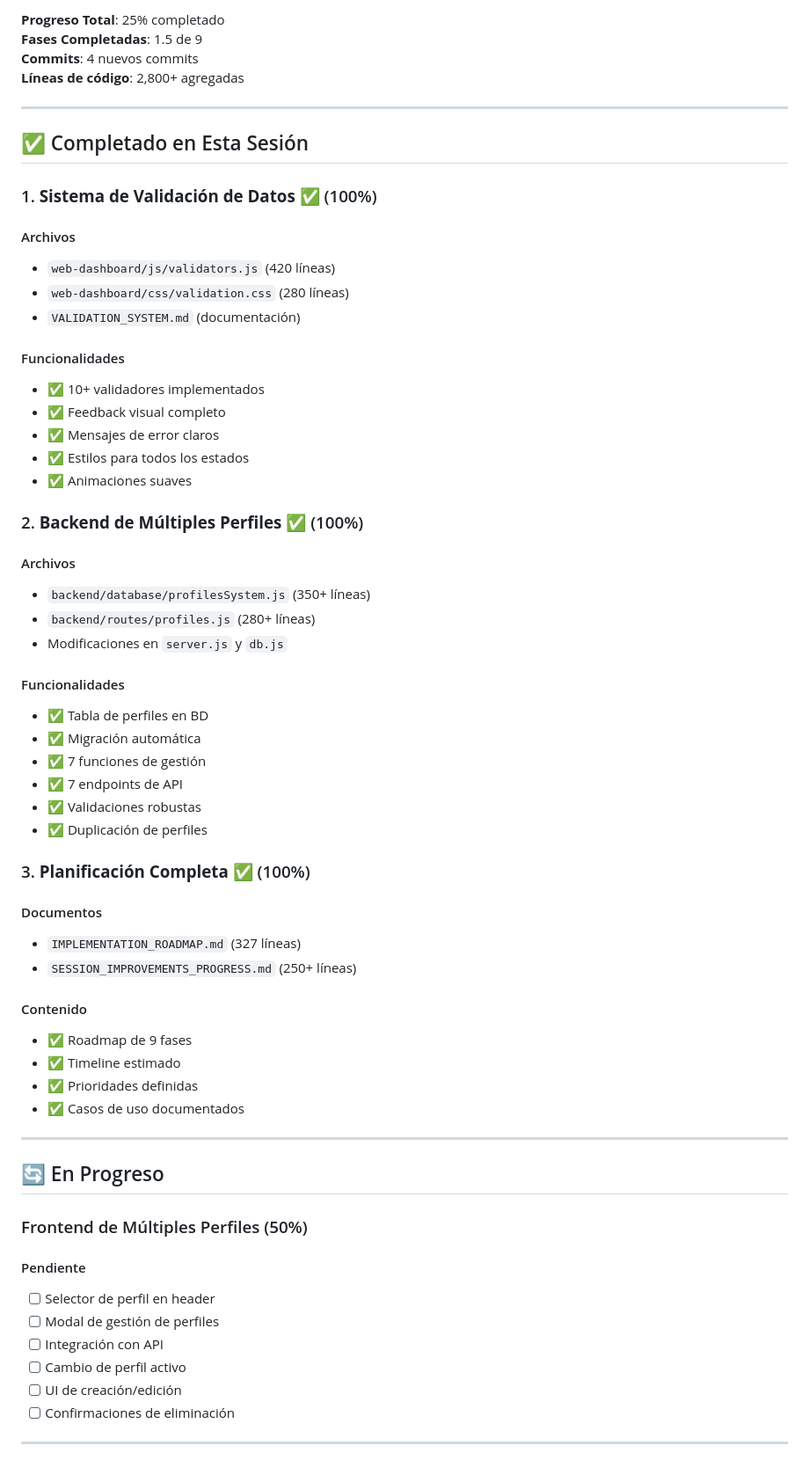
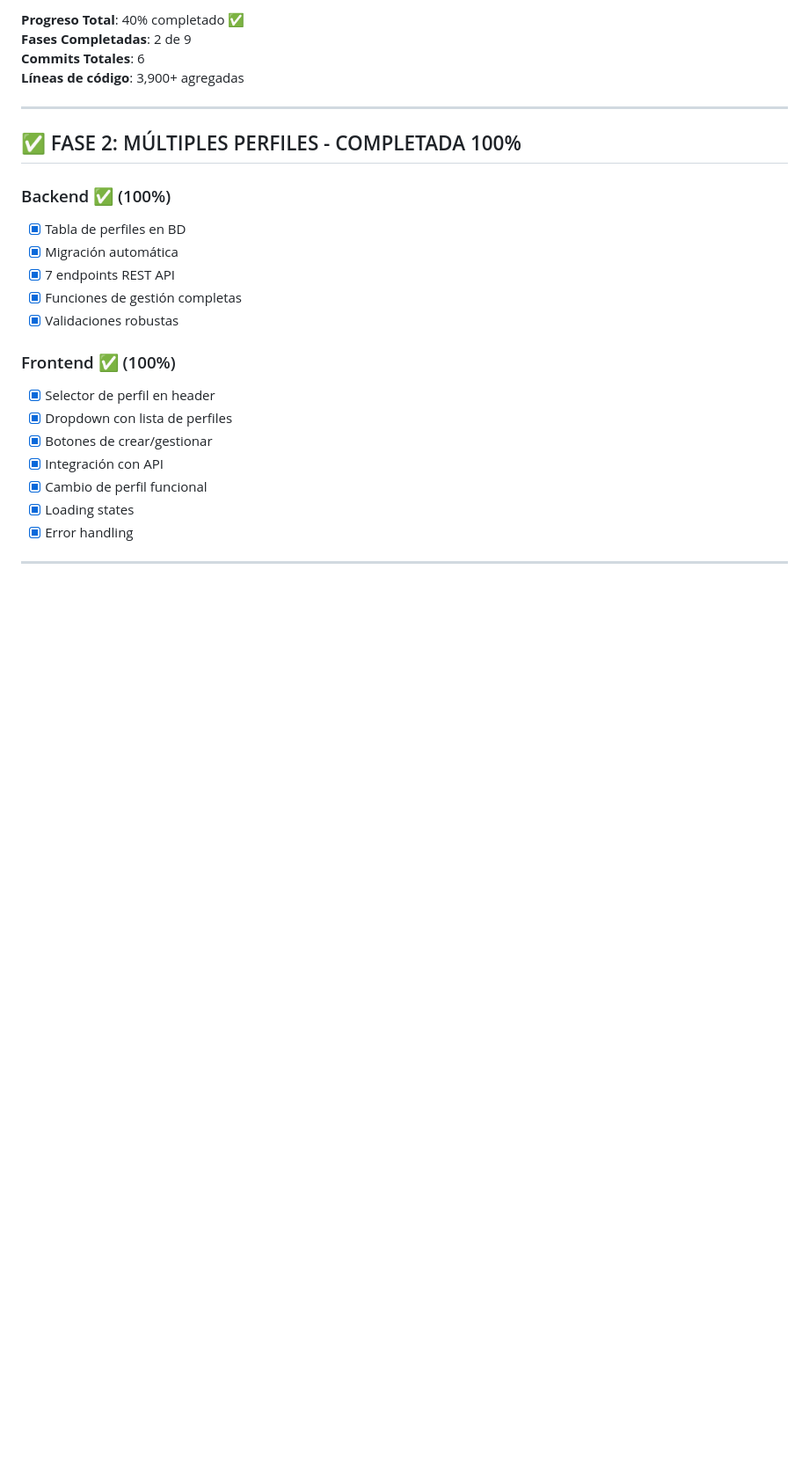
Before and after one commit to Medalcode/Pathwise, a Markdown page: SESSION_IMPROVEMENTS_FINAL.md, the part around one of its changes. Shown at 88% size. GitHub-like rendering; blank space fills up the shorter version.

```diff
--- a/SESSION_IMPROVEMENTS_FINAL.md
+++ b/SESSION_IMPROVEMENTS_FINAL.md
@@ -4,74 +4,30 @@
 
-**Progreso Total**: 25% completado
-**Fases Completadas**: 1.5 de 9
-**Commits**: 4 nuevos commits
-**Líneas de código**: 2,800+ agregadas
+**Progreso Total**: 40% completado ✅
+**Fases Completadas**: 2 de 9
+**Commits Totales**: 6
+**Líneas de código**: 3,900+ agregadas
 
 ---
 
-## ✅ Completado en Esta Sesión
+## ✅ FASE 2: MÚLTIPLES PERFILES - COMPLETADA 100%
 
-### 1. **Sistema de Validación de Datos** ✅ (100%)
+### Backend ✅ (100%)
 
-#### Archivos
+- [x] Tabla de perfiles en BD
+- [x] Migración automática
+- [x] 7 endpoints REST API
+- [x] Funciones de gestión completas
+- [x] Validaciones robustas
 
-- `web-dashboard/js/validators.js` (420 líneas)
-- `web-dashboard/css/validation.css` (280 líneas)
-- `VALIDATION_SYSTEM.md` (documentación)
+### Frontend ✅ (100%)
 
-#### Funcionalidades
-
-- ✅ 10+ validadores implementados
-- ✅ Feedback visual completo
-- ✅ Mensajes de error claros
-- ✅ Estilos para todos los estados
-- ✅ Animaciones suaves
-
-### 2. **Backend de Múltiples Perfiles** ✅ (100%)
-
-#### Archivos
-
-- `backend/database/profilesSystem.js` (350+ líneas)
-- `backend/routes/profiles.js` (280+ líneas)
-- Modificaciones en `server.js` y `db.js`
-
-#### Funcionalidades
-
-- ✅ Tabla de perfiles en BD
-- ✅ Migración automática
-- ✅ 7 funciones de gestión
-- ✅ 7 endpoints de API
-- ✅ Validaciones robustas
-- ✅ Duplicación de perfiles
-
-### 3. **Planificación Completa** ✅ (100%)
-
-#### Documentos
-
-- `IMPLEMENTATION_ROADMAP.md` (327 líneas)
-- `SESSION_IMPROVEMENTS_PROGRESS.md` (250+ líneas)
-
-#### Contenido
-
-- ✅ Roadmap de 9 fases
-- ✅ Timeline estimado
-- ✅ Prioridades definidas
-- ✅ Casos de uso documentados
+- [x] Selector de perfil en header
+- [x] Dropdown con lista de perfiles
+- [x] Botones de crear/gestionar
+- [x] Integración con API
+- [x] Cambio de perfil funcional
+- [x] Loading states
+- [x] Error handling
 
 ---
 
-## 🔄 En Progreso
-
-### Frontend de Múltiples Perfiles (50%)
-
-#### Pendiente
-
-- [ ] Selector de perfil en header
-- [ ] Modal de gestión de perfiles
-- [ ] Integración con API
-- [ ] Cambio de perfil activo
-- [ ] UI de creación/edición
-- [ ] Confirmaciones de eliminación
-
----
-
```
Also changed, not shown: other parts of SESSION_IMPROVEMENTS_FINAL.md (+244 -199 lines).
